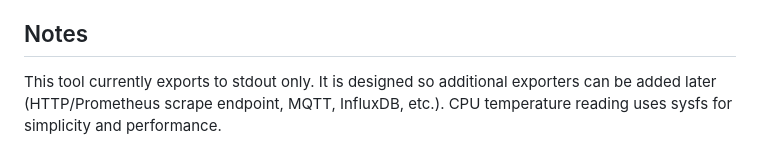
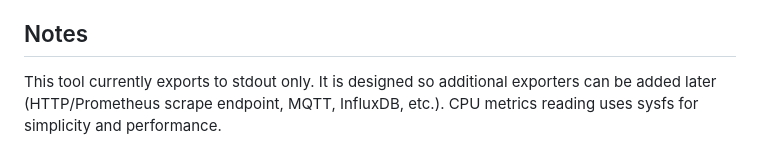
Before and after one commit to ryanduan02/raspberry-pi-system-control, a Markdown page: README.md, the part around the change. Rendered like a GitHub page.

Commit message:
Update README to clarify CPU metrics reading

```diff
--- a/README.md
+++ b/README.md
@@ -138,4 +138,4 @@ Collectors live in `internal/collectors/` and return one or more `metrics.Sample
 
 ## Notes
 
-This tool currently exports to stdout only. It is designed so additional exporters can be added later (HTTP/Prometheus scrape endpoint, MQTT, InfluxDB, etc.).      CPU temperature reading uses sysfs for simplicity and performance.
+This tool currently exports to stdout only. It is designed so additional exporters can be added later (HTTP/Prometheus scrape endpoint, MQTT, InfluxDB, etc.).      CPU metrics reading uses sysfs for simplicity and performance.
```
